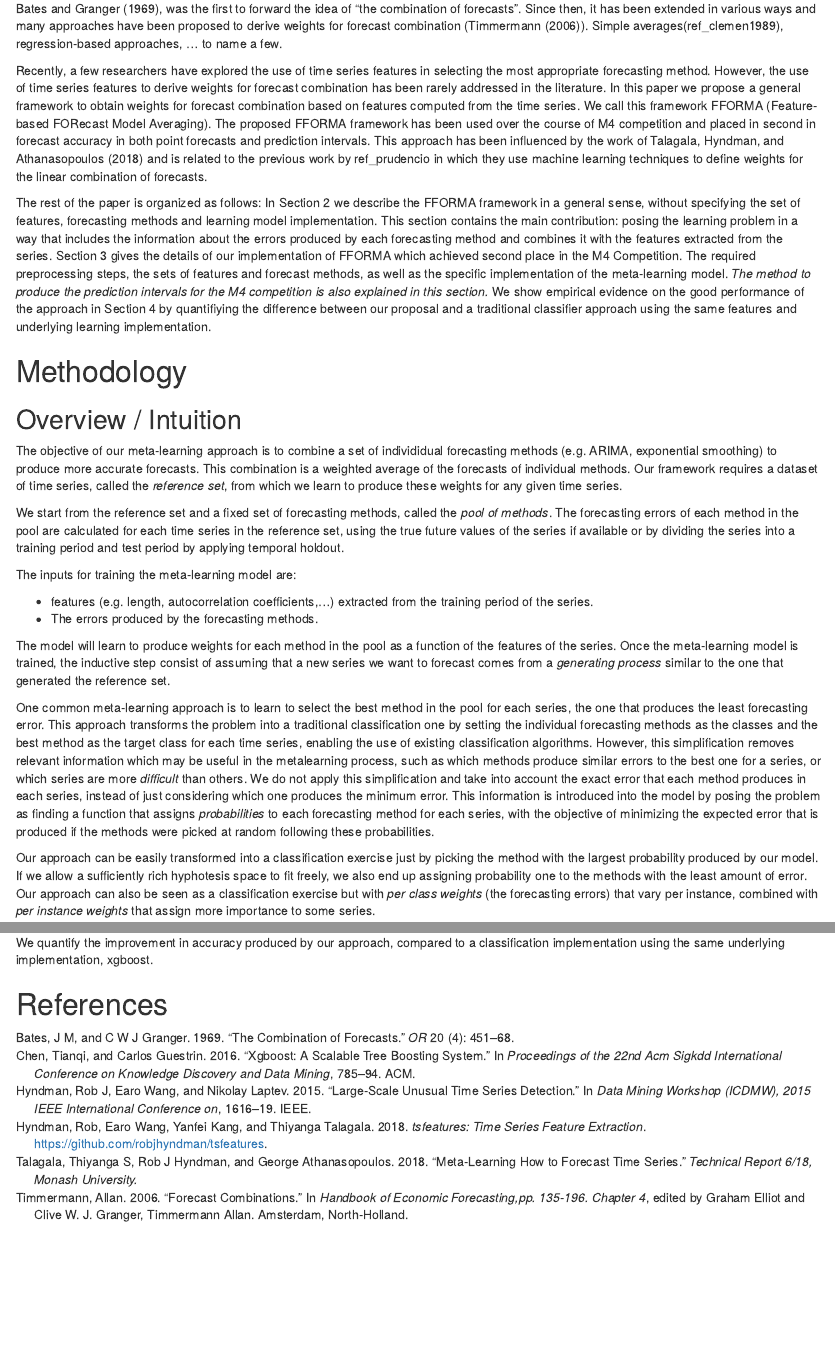
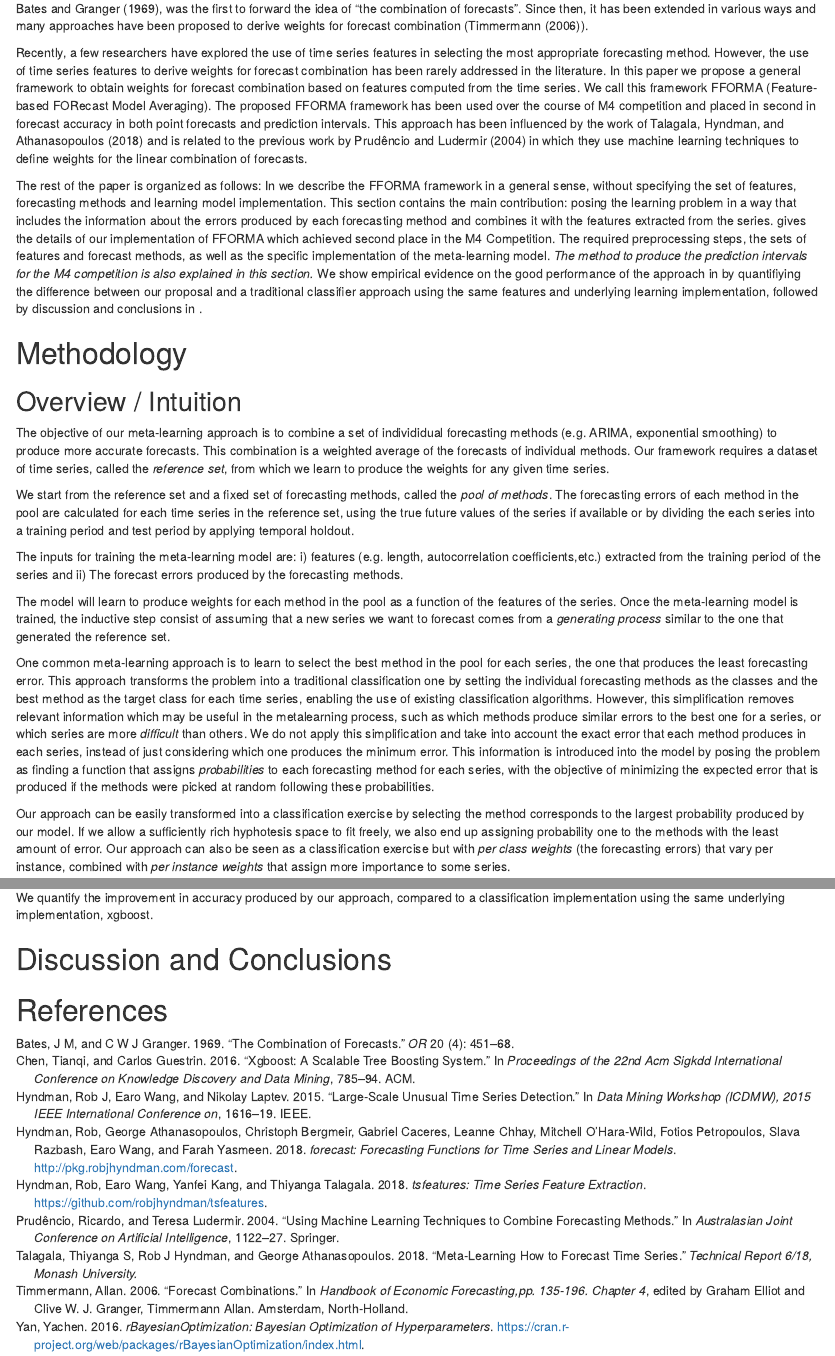
Before and after one commit to robjhyndman/fforma-paper, an R Markdown document (fforma.Rmd): the page in a window 1100 px wide, from 480 px down, and a second part further down, joined at a grey line. Rendered offline with R 4.5, knitr and Pandoc, with nearby package versions; drawn as R Markdown's standard HTML page in place of the format the file asks for.

Commit message:
worked on the content until section 3.5

```diff
--- a/fforma.Rmd
+++ b/fforma.Rmd
@@ -45,34 +45,27 @@ library(ggplot2)
 
 There are essentially two general approaches to forecast a time series: i) use of single model and ii) combination forecast or forecast model averaging. There is a growing consensus that the combination forecast is a way of improving forecast accuracy. Empirical work often provides evidence that the combination of forecasts resulting from several candidate forecasting models are often superior to their individual forecasts. Combining forecasts across different models is considered as a way of reducing the risk of selecting an inappropriate model. However, the main challenge in forecast combination is the selection of appropriate set of weights.
 
-@Bates1969-cu, was the first to forward the idea of "the combination of forecasts".  Since then, it has been extended in various ways and many approaches have been proposed to derive weights for forecast combination (@Aiolfi2011-yz). Simple averages(ref_clemen1989), regression-based approaches, ... to name a few.
+@Bates1969-cu, was the first to forward the idea of "the combination of forecasts".  Since then, it has been extended in various ways and many approaches have been proposed to derive weights for forecast combination (@Aiolfi2011-yz).
 
-Recently, a few researchers have explored the use of time series features in selecting the most appropriate forecasting method. However, the use of time series features to derive weights for forecast combination has been rarely addressed in the literature. In this paper we propose a general framework to obtain weights for forecast combination based on features computed from the time series. We call this framework FFORMA (Feature-based FORecast Model Averaging). The proposed FFORMA framework has been used over the course of M4 competition and placed in second in forecast accuracy in both point forecasts and prediction intervals. This approach has been influenced by the work of @fforms and is related to the previous work by ref_prudencio in which they use machine learning techniques to define weights for the linear combination of forecasts.
+Recently, a few researchers have explored the use of time series features in selecting the most appropriate forecasting method. However, the use of time series features to derive weights for forecast combination has been rarely addressed in the literature. In this paper we propose a general framework to obtain weights for forecast combination based on features computed from the time series. We call this framework FFORMA (Feature-based FORecast Model Averaging). The proposed FFORMA framework has been used over the course of M4 competition and placed in second in forecast accuracy in both point forecasts and prediction intervals. This approach has been influenced by the work of @fforms and is related to the previous work by @prudencio2004using in which they use machine learning techniques to define weights for the linear combination of forecasts.
 
+The rest of the paper is organized as follows: In \autoref{methodology} we describe the FFORMA framework in a general sense, without specifying the set of features, forecasting methods and learning model implementation. This section contains the main contribution: posing the learning problem in a way that includes the information about the errors produced by each forecasting method and combines it with the features extracted from the series. \autoref{M4application} gives the details of our implementation of FFORMA which achieved second place in the M4 Competition. The required preprocessing steps, the sets of features and forecast methods, as well as the specific implementation of the meta-learning model.  *The method to produce the prediction intervals for the M4 competition is also explained in this section.* We show empirical evidence on the good performance of the approach in \autoref{results} by quantifiying the difference between our proposal and a traditional classifier approach using the same features and underlying learning implementation, followed by discussion and conclusions in \autoref{conclusion}.
 
-
-The rest of the paper is organized as follows: In Section 2 we describe the FFORMA framework in a general sense, without specifying the set of features, forecasting methods and learning model implementation. This section contains the main contribution: posing the learning problem in a way that includes the information about the errors produced by each forecasting method and combines it with the features extracted from the series. Section 3 gives the details of our implementation of FFORMA which achieved second place in the M4 Competition. The required preprocessing steps, the sets of features and forecast methods, as well as the specific implementation of the meta-learning model.  *The method to produce the prediction intervals for the M4 competition is also explained in this section.* We show empirical evidence on the good performance of the approach in Section 4 by quantifiying the difference between our proposal and a traditional classifier approach using the same features and underlying learning implementation.
-
-# Methodology
-
-<!-- This section describes the rationale behind the proposed framework. In the proposed framework we use meta-learning approach to derive weights for forecast combination. Figure 1 presents the Pseudo code of the proposed framework.  -->
+# Methodology {#methodology}
 
 ## Overview / Intuition
 
-The objective of our meta-learning approach is to combine a set of individidual forecasting methods (e.g. ARIMA, exponential smoothing) to produce more accurate forecasts. This combination is a weighted average of the forecasts of individual methods. Our framework requires a dataset of time series, called the *reference set*, from which we learn to produce these weights for any given time series.
+The objective of our meta-learning approach is to combine a set of individidual forecasting methods (e.g. ARIMA, exponential smoothing) to produce more accurate forecasts. This combination is a weighted average of the forecasts of individual methods. Our framework requires a dataset of time series, called the *reference set*, from which we learn to produce the weights for any given time series.
 
-We start from the reference set and a fixed set of forecasting methods, called the *pool of methods*. The forecasting errors of each method in the pool are calculated for each time series in the reference set, using the true future values of the series if available or by dividing the series into a training period and test period by applying temporal holdout.
+We start from the reference set and a fixed set of forecasting methods, called the *pool of methods*. The forecasting errors of each method in the pool are calculated for each time series in the reference set, using the true future values of the series if available or by dividing the each series into a training period and test period by applying temporal holdout.
 
-The inputs for training the meta-learning model are:
+The inputs for training the meta-learning model are: i) features (e.g. length, autocorrelation coefficients,etc.)  extracted from the training period of the series and ii) The forecast errors produced by the forecasting methods.
 
-  * features (e.g. length, autocorrelation coefficients,...)  extracted from the training period of the series.
-  * The errors produced by the forecasting methods.
-
-  The model will learn to produce weights for each method in the pool as a function of the features of the series. Once the meta-learning model is trained, the inductive step consist of assuming that a new series we want to forecast comes from a *generating process* similar to the one that generated the reference set.
+The model will learn to produce weights for each method in the pool as a function of the features of the series. Once the meta-learning model is trained, the inductive step consist of assuming that a new series we want to forecast comes from a *generating process* similar to the one that generated the reference set.
 
 One common meta-learning approach is to learn to select the best method in the pool for each series, the one that produces the least forecasting error. This approach transforms the problem into a traditional classification one by setting the individual forecasting methods as the classes and the best method as the target class for each time series, enabling the use of existing classification algorithms. However, this simplification removes relevant information which may be useful in the metalearning process, such as which methods produce similar errors to the best one for a series, or which series are more *difficult* than others. We do not apply this simplification and take into account the exact error that each method produces in each series, instead of just considering which one produces the minimum error. This information is introduced into the model by posing the problem as finding a function that assigns *probabilities* to each forecasting method for each series, with the objective of minimizing the expected error that is produced if the methods were picked at random following these probabilities.
 
-Our approach can be easily transformed into a classification exercise just by picking the method with the largest probability produced by our model. If we allow a sufficiently rich hyphotesis space to fit freely, we also end up assigning probability one to the methods with the least amount of error. Our approach can also be seen as a classification exercise but with *per class weights* (the forecasting errors) that vary per instance, combined with *per instance weights* that assign more importance to some series.
+Our approach can be easily transformed into a classification exercise by selecting the method corresponds to the largest probability produced by our model. If we allow a sufficiently rich hyphotesis space to fit freely, we also end up assigning probability one to the methods with the least amount of error. Our approach can also be seen as a classification exercise but with *per class weights* (the forecasting errors) that vary per instance, combined with *per instance weights* that assign more importance to some series.
 
 <!-- The meta-learning process can therefore be summarized the following way: -->
 
@@ -283,11 +273,10 @@ This procedure produces at set of three coefficients for each prediction horizon
 
 We quantify the improvement in accuracy produced by our approach, compared to a classification implementation using the same underlying implementation, xgboost.
 
-<!-- \textcolor{blue}{ Fotios email: We would like to ask that this paper focuses on the clear description of the method (and possibly include flowcharts, pseudocode, etc) without any empirical evidence (that would be part of the main M4-competition paper). } -->
 
 <!-- Maybe we can show here results about the metalearning, how weights evolve with series length. What is the difference between weightedaveraging and selection in our model? What happens if we remove individual forecasting methods? How robust are we against this? wHich features are more important? -->
 
-<!-- # Discussion and Conclusions -->
+# Discussion and Conclusions{#conclusion}
 
 <!-- \textcolor{blue}{Fotios email: We would like, though, to see a short section that discusses the reasons behind the good performance of your method. } -->
 
--- a/references.bib
+++ b/references.bib
@@ -16,6 +16,14 @@
    publisher = "Amsterdam, North-Holland",
    year      =  2006
  }
+@inproceedings{prudencio2004using,
+  title={Using machine learning techniques to combine forecasting methods},
+  author={Prud{\^e}ncio, Ricardo and Ludermir, Teresa},
+  booktitle={Australasian Joint Conference on Artificial Intelligence},
+  pages={1122--1127},
+  year={2004},
+  organization={Springer}
+}
 @article{fforms,
   title={Meta-learning how to forecast time series},
   author={Talagala, Thiyanga S and Hyndman, Rob J and Athanasopoulos, George},
@@ -55,3 +63,18 @@
     note = {R package version 0.1},
     url = {https://github.com/robjhyndman/tsfeatures}
   }
+@Manual{rBayesianOptimization,
+    title = {{rBayesianOptimization}: Bayesian Optimization of Hyperparameters},
+    author = {Yachen Yan},
+    year = {2016},
+    note = {R package version 1.1.0},
+    url = {https://cran.r-project.org/web/packages/rBayesianOptimization/index.html}
+  }
+@Manual{forecast,
+    title = {{forecast}: Forecasting functions for time series and
+      linear models},
+    author = {Rob Hyndman and George Athanasopoulos and Christoph Bergmeir and Gabriel Caceres and Leanne Chhay and Mitchell O'Hara-Wild and Fotios Petropoulos and Slava Razbash and Earo Wang and Farah Yasmeen},
+    year = {2018},
+    note = {R package version 8.3},
+    url = {http://pkg.robjhyndman.com/forecast},
+  }
```
Also changed, not shown: fforma.pdf, fforma.tex, fforma.Rmd (27 more changed lines), 4 other files.
